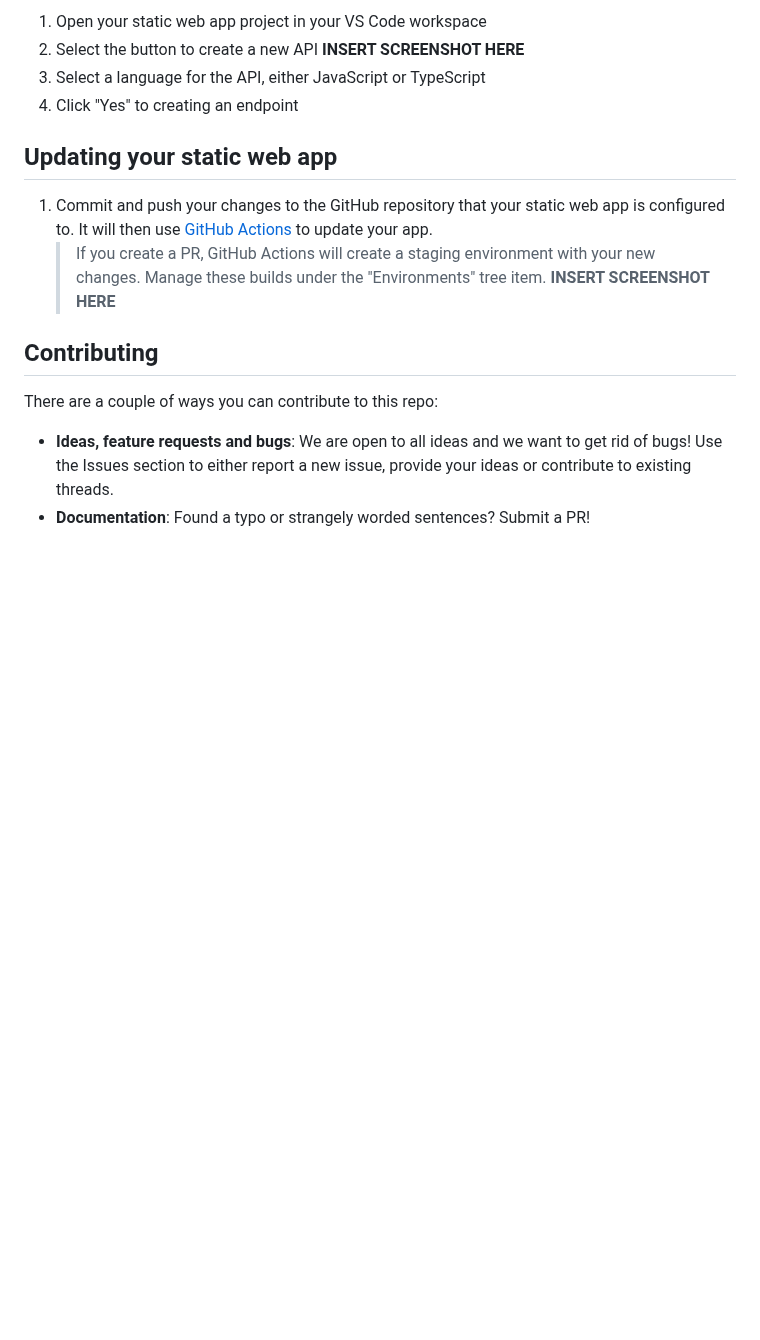
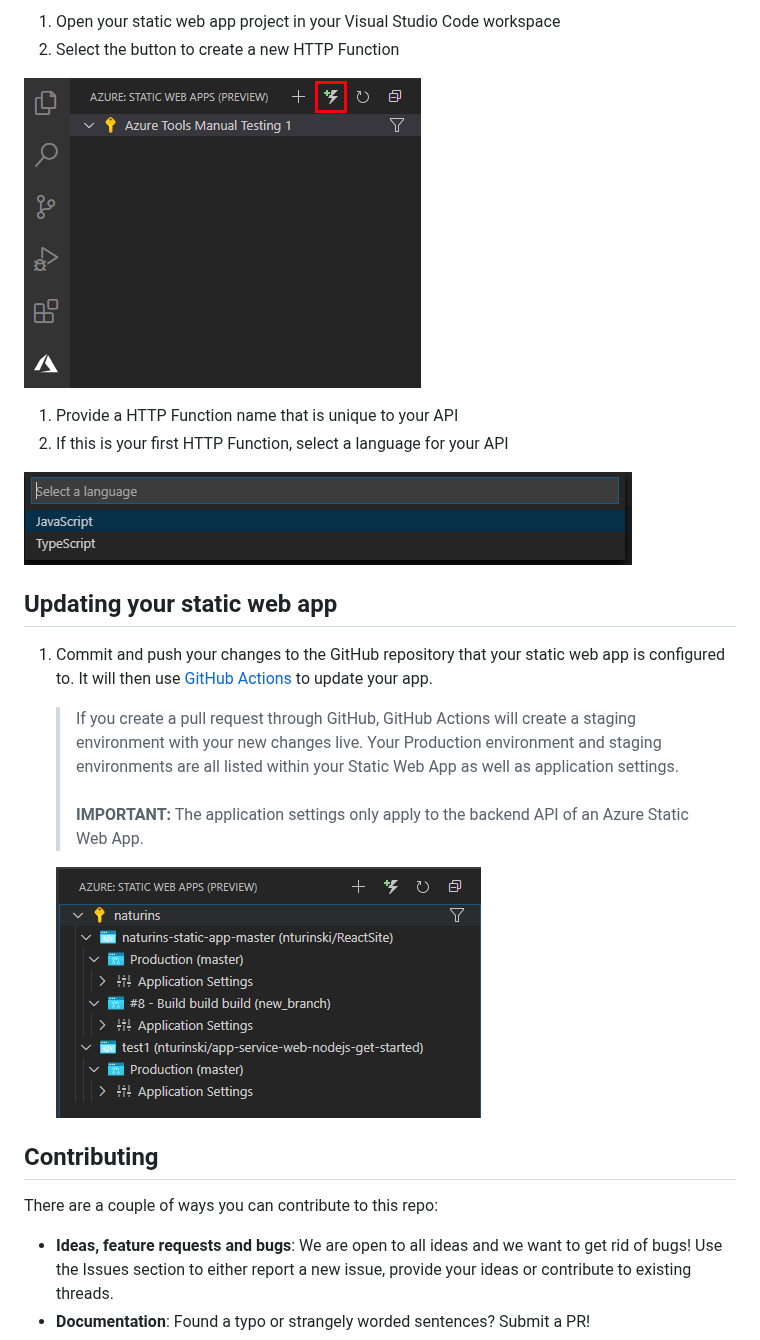
Before and after one commit to microsoft/vscode-azurestaticwebapps, a Markdown page: README.md, the part around one of its changes. GitHub-like rendering; pictures changed too: resources/readme/create_http_function.png (added), resources/readme/select_language.png (added), resources/readme/static_web_app_environments.png (added); blank space fills up the shorter version.

Commit message:
Readme updates with screenshots

```diff
--- a/README.md
+++ b/README.md
@@ -28,15 +34,23 @@ This extension has a dependency on the [Azure Functions Extension](https://marke
 
-1. Open your static web app project in your VS Code workspace
-1. Select the button to create a new API
-    **INSERT SCREENSHOT HERE**
-1. Select a language for the API, either JavaScript or TypeScript
-1. Click "Yes" to creating an endpoint
+1. Open your static web app project in your Visual Studio Code workspace
+1. Select the button to create a new HTTP Function
+
+![Create HTTP Function](resources/readme/create_http_function.png)
+1. Provide a HTTP Function name that is unique to your API
+1. If this is your first HTTP Function, select a language for your API
+
+![Select Language](resources/readme/select_language.png)
 
 ## Updating your static web app
 
 1. Commit and push your changes to the GitHub repository that your static web app is configured to.  It will then use [GitHub Actions](https://github.com/features/actions) to update your app.
-    > If you create a PR, GitHub Actions will create a staging environment with your new changes.  Manage these builds under the "Environments" tree item.
-    **INSERT SCREENSHOT HERE**
+    > If you create a pull request through GitHub, GitHub Actions will create a staging environment with your new changes live.  Your Production environment and staging environments are all listed within your Static Web App as well as application settings.
+    <br><br>
+    **IMPORTANT:**
+    The application settings only apply to the backend API of an Azure Static Web App.
+
+    ![Static Web App Environments](resources/readme/static_web_app_environments.png)
+
 
 ## Contributing
 
```
Also changed, not shown: other parts of README.md (+12 -6 lines), resources/readme/authorize_access_github.png (added), resources/readme/authorize_access_github_2.png (added), resources/readme/create_static_web_app.png (added).
